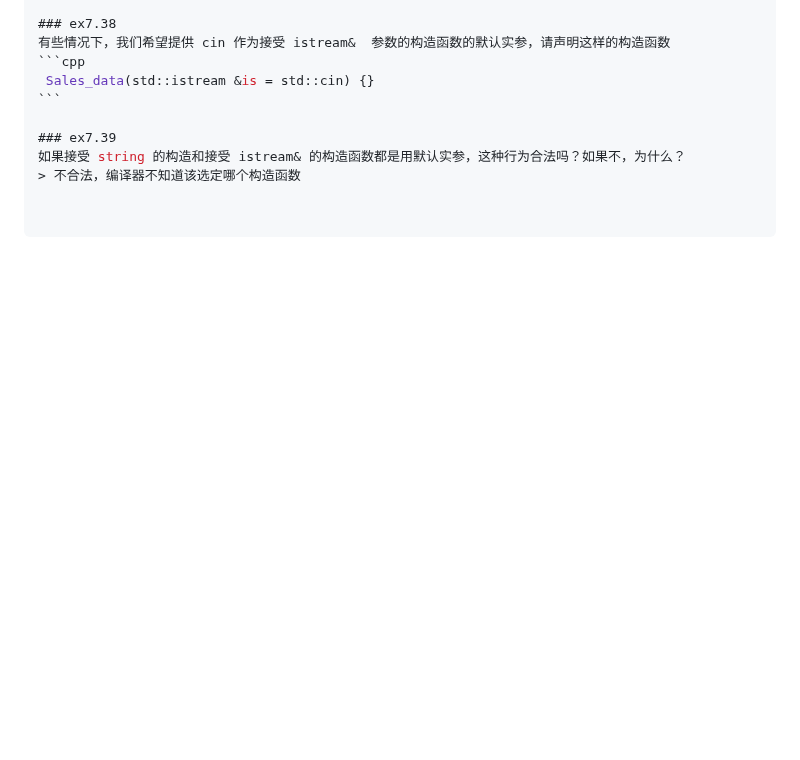
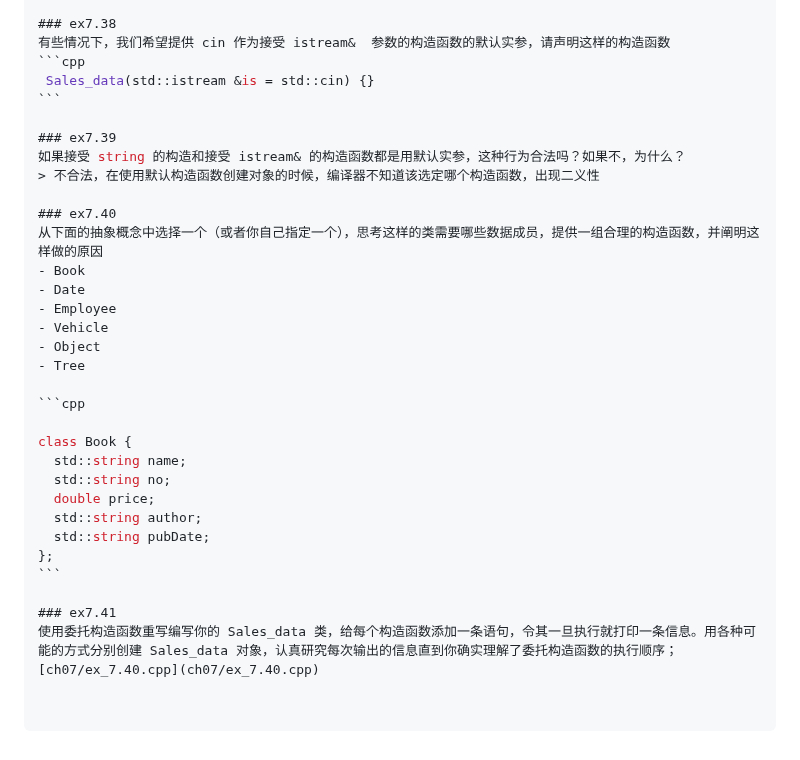
Before and after one commit to qwli7/cpp-all, a Markdown page: CppPrimer5th/README.md, the part around the change. Drawn GitHub-style; blank space fills up the shorter version.

````diff
--- a/CppPrimer5th/README.md
+++ b/CppPrimer5th/README.md
@@ -3476,4 +3476,28 @@ int main() {
 
 ### ex7.39
 如果接受 string 的构造和接受 istream& 的构造函数都是用默认实参，这种行为合法吗？如果不，为什么？
-> 不合法，编译器不知道该选定哪个构造函数
+> 不合法，在使用默认构造函数创建对象的时候，编译器不知道该选定哪个构造函数，出现二义性
+
+### ex7.40
+从下面的抽象概念中选择一个（或者你自己指定一个），思考这样的类需要哪些数据成员，提供一组合理的构造函数，并阐明这样做的原因
+- Book
+- Date
+- Employee
+- Vehicle
+- Object
+- Tree
+
+```cpp
+
+class Book {
+  std::string name;
+  std::string no;
+  double price;
+  std::string author;
+  std::string pubDate;
+};
+```
+
+### ex7.41
+使用委托构造函数重写编写你的 Sales_data 类，给每个构造函数添加一条语句，令其一旦执行就打印一条信息。用各种可能的方式分别创建 Sales_data 对象，认真研究每次输出的信息直到你确实理解了委托构造函数的执行顺序；
+[ch07/ex_7.40.cpp](ch07/ex_7.40.cpp)
````
